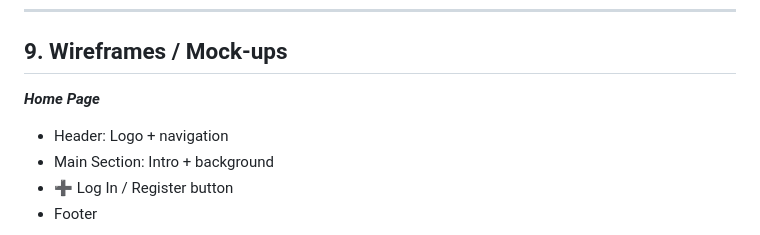
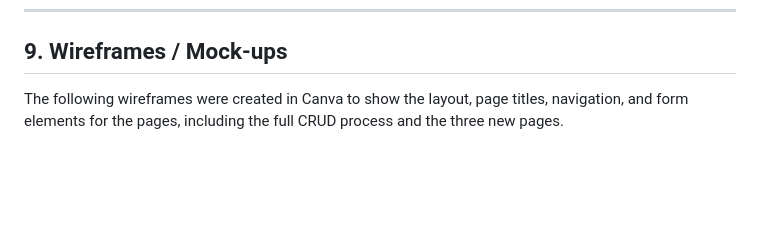
Before and after one commit to cevespinosa/WDProjMagnesiumEspinosaRepedro, a Markdown page: README.md, the part around one of its changes. Drawn GitHub-style; blank space fills up the shorter version.

```diff
--- a/README.md
+++ b/README.md
@@ -116,9 +116,5 @@ The footer features a dark gradient background with gold text to maintain a magi
 
 ## 9. Wireframes / Mock-ups
 
-***Home Page***
-- Header: Logo + navigation
-- Main Section: Intro + background
-- ➕ Log In / Register button
-- Footer
+The following wireframes were created in Canva to show the layout, page titles, navigation, and form elements for the pages, including the full CRUD process and the three new pages.
 
```
Also changed, not shown: other parts of README.md (+8 -65 lines).
